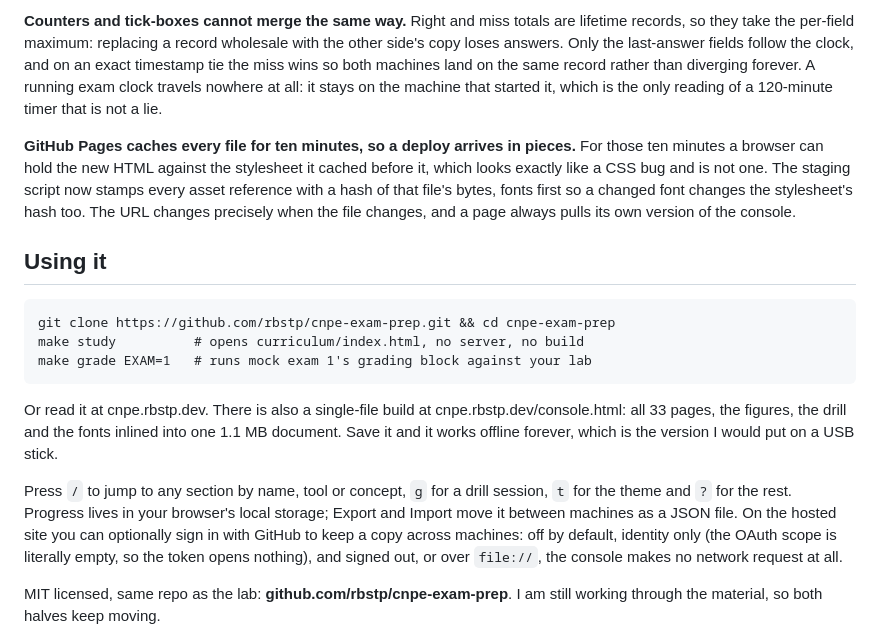
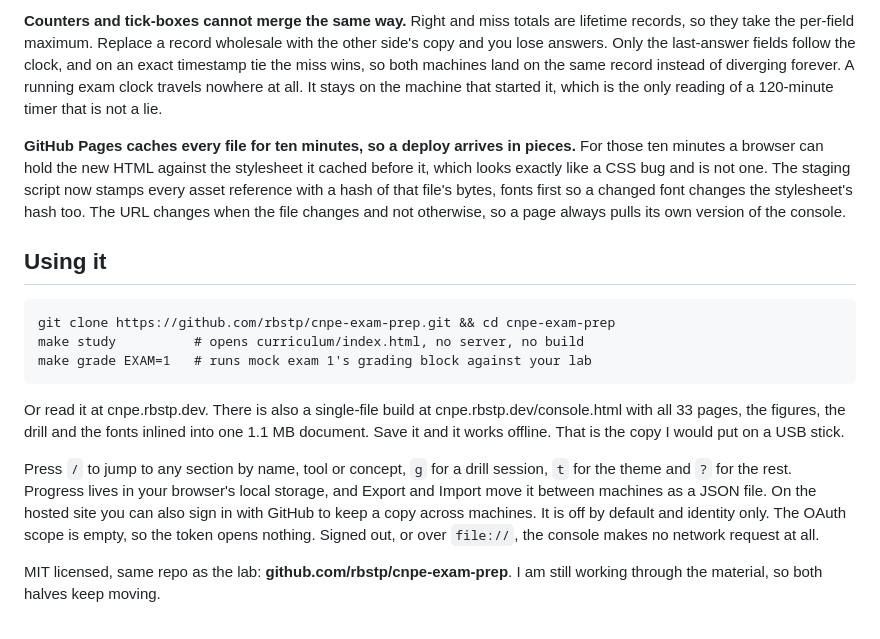
Before and after one commit to rbstp/cnpe-exam-prep, a Markdown page: docs/gists/curriculum-study-console.md, the part around one of its changes. Drawn GitHub-style.

````diff
--- a/docs/gists/curriculum-study-console.md
+++ b/docs/gists/curriculum-study-console.md
@@ -42,7 +44,7 @@ Thirteen figures across twelve sections are interactive rather than decorative,
 
-**Counters and tick-boxes cannot merge the same way.** Right and miss totals are lifetime records, so they take the per-field maximum: replacing a record wholesale with the other side's copy loses answers. Only the last-answer fields follow the clock, and on an exact timestamp tie the miss wins so both machines land on the same record rather than diverging forever. A running exam clock travels nowhere at all: it stays on the machine that started it, which is the only reading of a 120-minute timer that is not a lie.
+**Counters and tick-boxes cannot merge the same way.** Right and miss totals are lifetime records, so they take the per-field maximum. Replace a record wholesale with the other side's copy and you lose answers. Only the last-answer fields follow the clock, and on an exact timestamp tie the miss wins, so both machines land on the same record instead of diverging forever. A running exam clock travels nowhere at all. It stays on the machine that started it, which is the only reading of a 120-minute timer that is not a lie.
 
-**GitHub Pages caches every file for ten minutes, so a deploy arrives in pieces.** For those ten minutes a browser can hold the new HTML against the stylesheet it cached before it, which looks exactly like a CSS bug and is not one. The staging script now stamps every asset reference with a hash of that file's bytes, fonts first so a changed font changes the stylesheet's hash too. The URL changes precisely when the file changes, and a page always pulls its own version of the console.
+**GitHub Pages caches every file for ten minutes, so a deploy arrives in pieces.** For those ten minutes a browser can hold the new HTML against the stylesheet it cached before it, which looks exactly like a CSS bug and is not one. The staging script now stamps every asset reference with a hash of that file's bytes, fonts first so a changed font changes the stylesheet's hash too. The URL changes when the file changes and not otherwise, so a page always pulls its own version of the console.
 
 ## Using it
 
@@ -52,9 +54,9 @@ make study          # opens curriculum/index.html, no server, no build
 make grade EXAM=1   # runs mock exam 1's grading block against your lab
 ```
 
-Or read it at cnpe.rbstp.dev. There is also a single-file build at cnpe.rbstp.dev/console.html: all 33 pages, the figures, the drill and the fonts inlined into one 1.1 MB document. Save it and it works offline forever, which is the version I would put on a USB stick.
+Or read it at cnpe.rbstp.dev. There is also a single-file build at cnpe.rbstp.dev/console.html with all 33 pages, the figures, the drill and the fonts inlined into one 1.1 MB document. Save it and it works offline. That is the copy I would put on a USB stick.
 
-Press `/` to jump to any section by name, tool or concept, `g` for a drill session, `t` for the theme and `?` for the rest. Progress lives in your browser's local storage; Export and Import move it between machines as a JSON file. On the hosted site you can optionally sign in with GitHub to keep a copy across machines: off by default, identity only (the OAuth scope is literally empty, so the token opens nothing), and signed out, or over `file://`, the console makes no network request at all.
+Press `/` to jump to any section by name, tool or concept, `g` for a drill session, `t` for the theme and `?` for the rest. Progress lives in your browser's local storage, and Export and Import move it between machines as a JSON file. On the hosted site you can also sign in with GitHub to keep a copy across machines. It is off by default and identity only. The OAuth scope is empty, so the token opens nothing. Signed out, or over `file://`, the console makes no network request at all.
 
 MIT licensed, same repo as the lab: **github.com/rbstp/cnpe-exam-prep**. I am still working through the material, so both halves keep moving.
 
````
Also changed, not shown: other parts of docs/gists/curriculum-study-console.md (+15 -13 lines).
